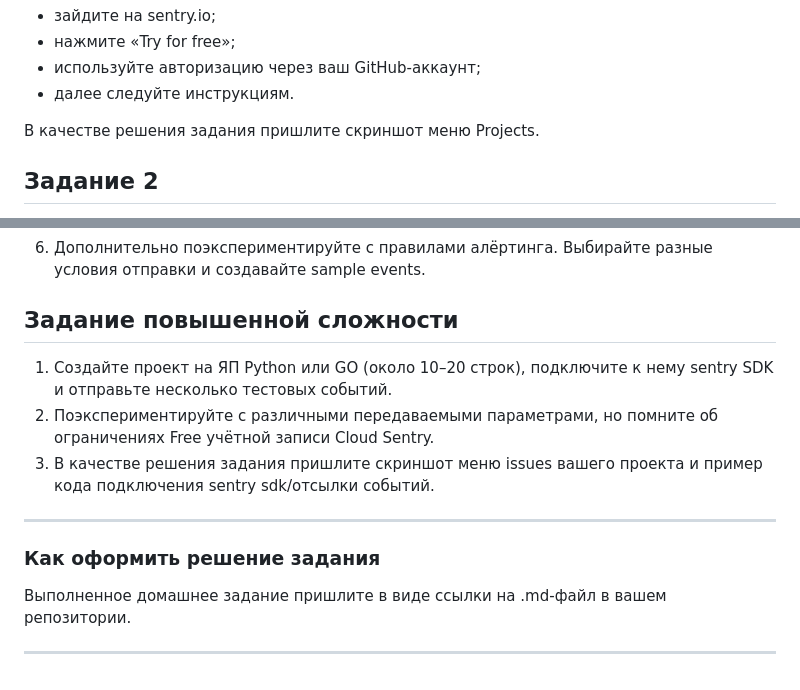
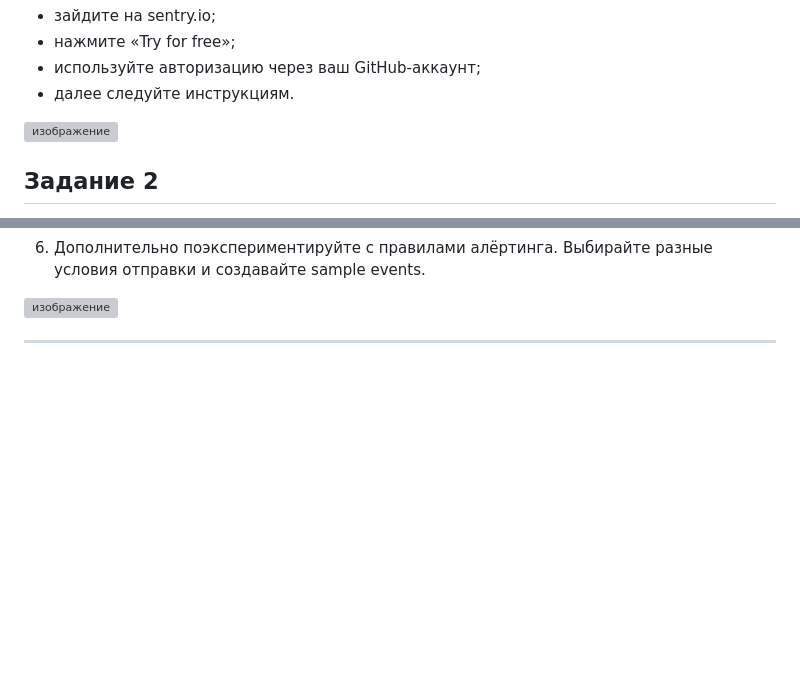
Before and after one commit to oefrager/mnt-homeworks, a Markdown page: 10-monitoring-05-sentry/README.md, 2 parts joined by grey strips. GitHub-like rendering; blank space fills up the shorter version; grey boxes are pictures that could not be loaded.

```diff
--- a/10-monitoring-05-sentry/README.md
+++ b/10-monitoring-05-sentry/README.md
@@ -17,7 +17,7 @@ Free Cloud account имеет ограничения:
 - используйте авторизацию через ваш GitHub-аккаунт;
 - далее следуйте инструкциям.
 
-В качестве решения задания пришлите скриншот меню Projects.
+![изображение](https://github.com/user-attachments/assets/3712e10b-3ce3-40af-be34-12d48cca2b0c)
 
 ## Задание 2
 
@@ -39,15 +55,5 @@ Free Cloud account имеет ограничения:
 6. Дополнительно поэкспериментируйте с правилами алёртинга. Выбирайте разные условия отправки и создавайте sample events.
 
-## Задание повышенной сложности
-
-1. Создайте проект на ЯП Python или GO (около 10–20 строк), подключите к нему sentry SDK и отправьте несколько тестовых событий.
-2. Поэкспериментируйте с различными передаваемыми параметрами, но помните об ограничениях Free учётной записи Cloud Sentry.
-3. В качестве решения задания пришлите скриншот меню issues вашего проекта и пример кода подключения sentry sdk/отсылки событий.
+![изображение](https://github.com/user-attachments/assets/0956105e-d14c-4c02-b308-6707b5936b91)
 
 ---
-
-### Как оформить решение задания
-
-Выполненное домашнее задание пришлите в виде ссылки на .md-файл в вашем репозитории.
-
----
```
Also changed, not shown: other parts of 10-monitoring-05-sentry/README.md (+19 -3 lines).
